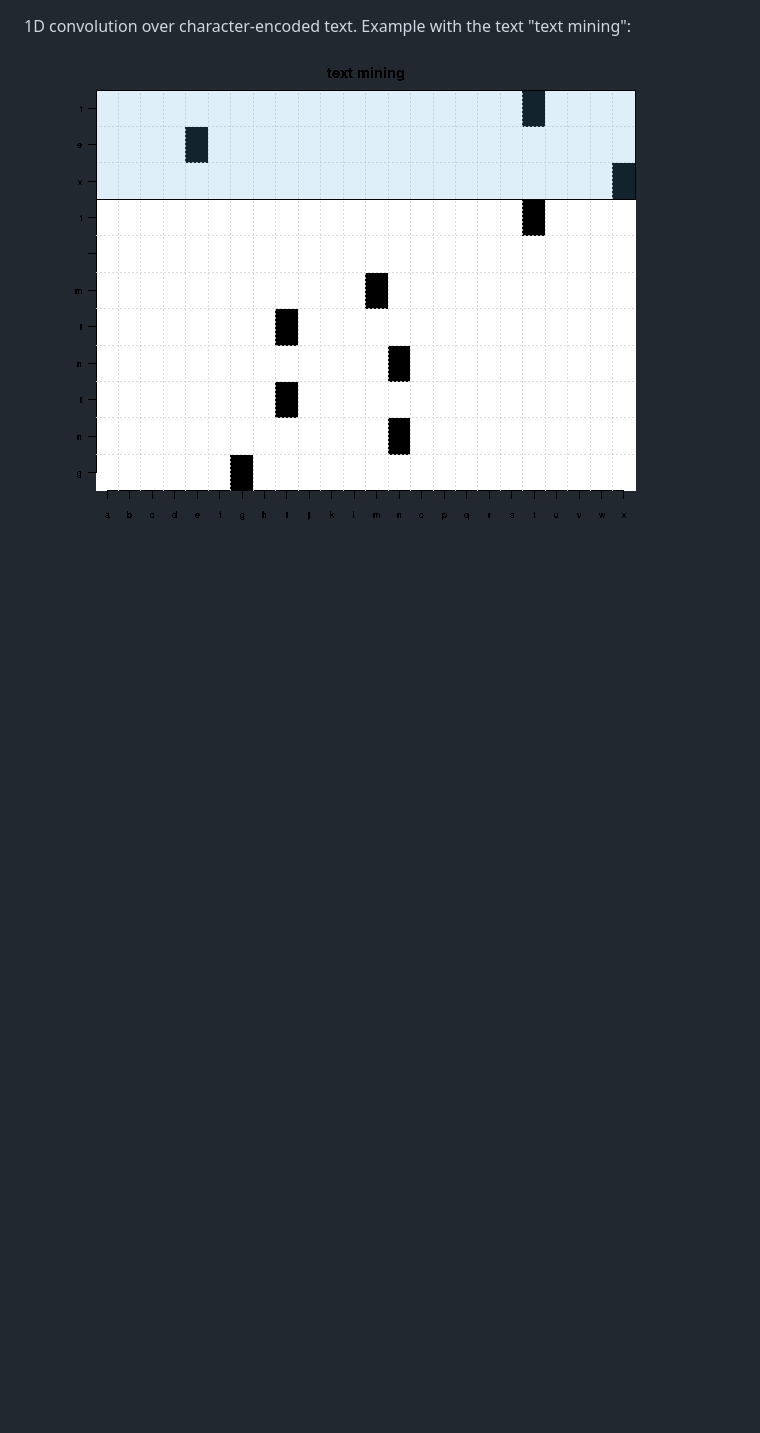
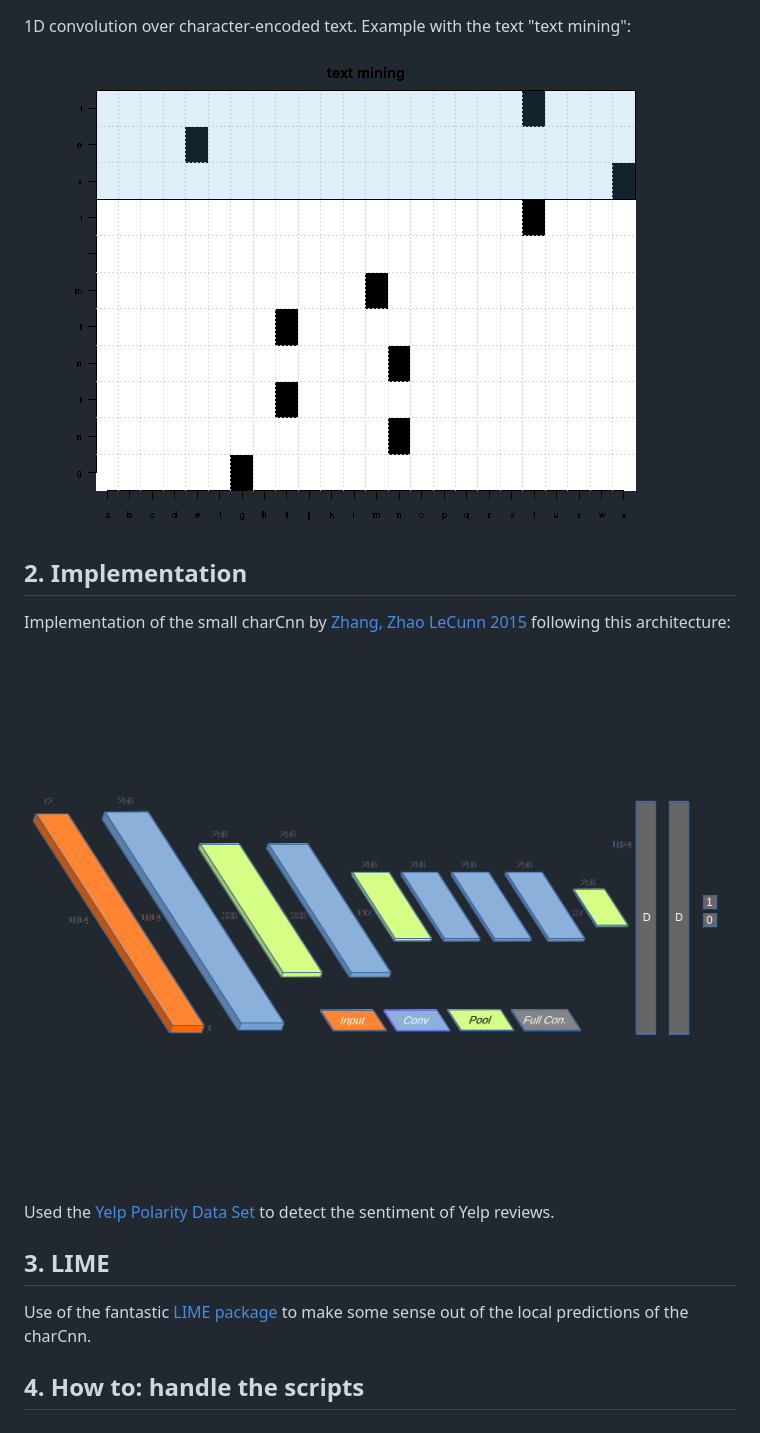
Before and after one commit to Goschjann/charCnn, a Markdown page: README.md, the part around the change. Drawn GitHub-style; pictures changed too: images/ccnnArch.png (added); blank space fills up the shorter version.

```diff
--- a/README.md
+++ b/README.md
@@ -16,3 +16,17 @@ Work in progress
 1D convolution over character-encoded text. Example with the text "text mining":
 
 ![animation 1D convolution](https://github.com/Goschjann/charCnn/blob/master/images/cnnFilter.gif)
+
+## 2. Implementation
+
+Implementation of the small charCnn by [Zhang, Zhao LeCunn 2015](https://arxiv.org/abs/1509.01626) following this architecture:
+
+![architecture](images/ccnnArch.png)
+
+Used the [Yelp Polarity Data Set](https://drive.google.com/drive/folders/0Bz8a_Dbh9Qhbfll6bVpmNUtUcFdjYmF2SEpmZUZUcVNiMUw1TWN6RDV3a0JHT3kxLVhVR2M) to detect the sentiment of Yelp reviews.
+
+## 3. LIME
+
+Use of the fantastic [LIME package](https://github.com/marcotcr/lime) to make some sense out of the local predictions of the charCnn.
+
+## 4. How to: handle the scripts
```
